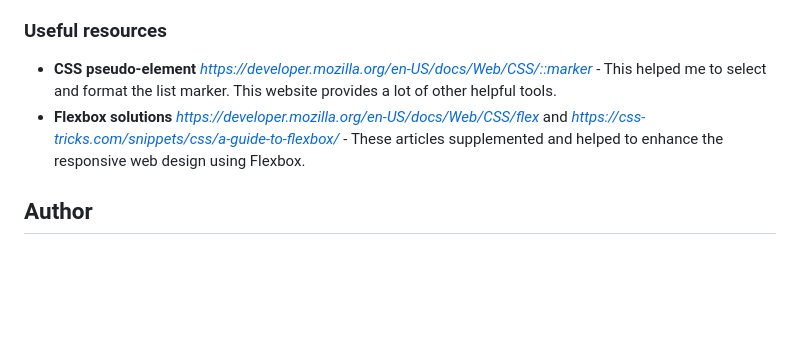
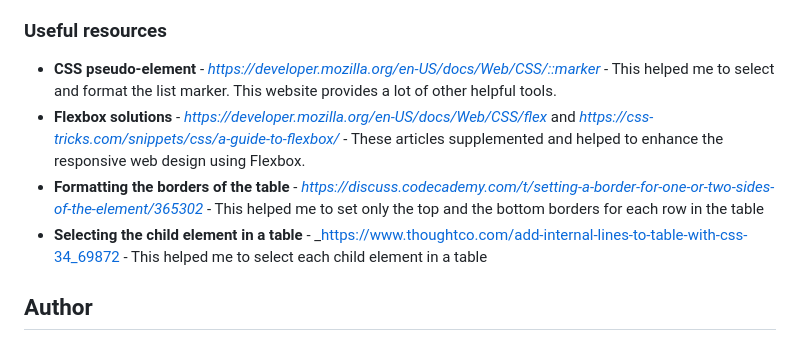
Before and after one commit to ritakerkovits/recipe-page-main, a Markdown page: README-template.md, the part around the change. Rendered like a GitHub page; blank space fills up the shorter version.

Commit message:
Update README-template.md
added helpful sources

```diff
--- a/README-template.md
+++ b/README-template.md
@@ -76,9 +76,10 @@ Besides improving my proficiency in **Flexbox and CSS Grid**, I'm also looking t
 
 ### Useful resources
 
-- **CSS pseudo-element** _https://developer.mozilla.org/en-US/docs/Web/CSS/::marker_ - This helped me to select and format the list marker. This website provides a lot of other helpful tools.
-- **Flexbox solutions** _https://developer.mozilla.org/en-US/docs/Web/CSS/flex_ and _https://css-tricks.com/snippets/css/a-guide-to-flexbox/_ - These articles supplemented and helped to enhance the responsive web design using Flexbox.
-
+- **CSS pseudo-element** -  _https://developer.mozilla.org/en-US/docs/Web/CSS/::marker_ - This helped me to select and format the list marker. This website provides a lot of other helpful tools.
+- **Flexbox solutions** - _https://developer.mozilla.org/en-US/docs/Web/CSS/flex_ and _https://css-tricks.com/snippets/css/a-guide-to-flexbox/_ - These articles supplemented and helped to enhance the responsive web design using Flexbox.
+- **Formatting the borders of the table** - _https://discuss.codecademy.com/t/setting-a-border-for-one-or-two-sides-of-the-element/365302_ - This helped me to set only the top and the bottom borders for each row in the table
+- **Selecting the child element in a table** - _https://www.thoughtco.com/add-internal-lines-to-table-with-css-34_69872 - This helped me to select each child element in a table
 
 ## Author
 
```
